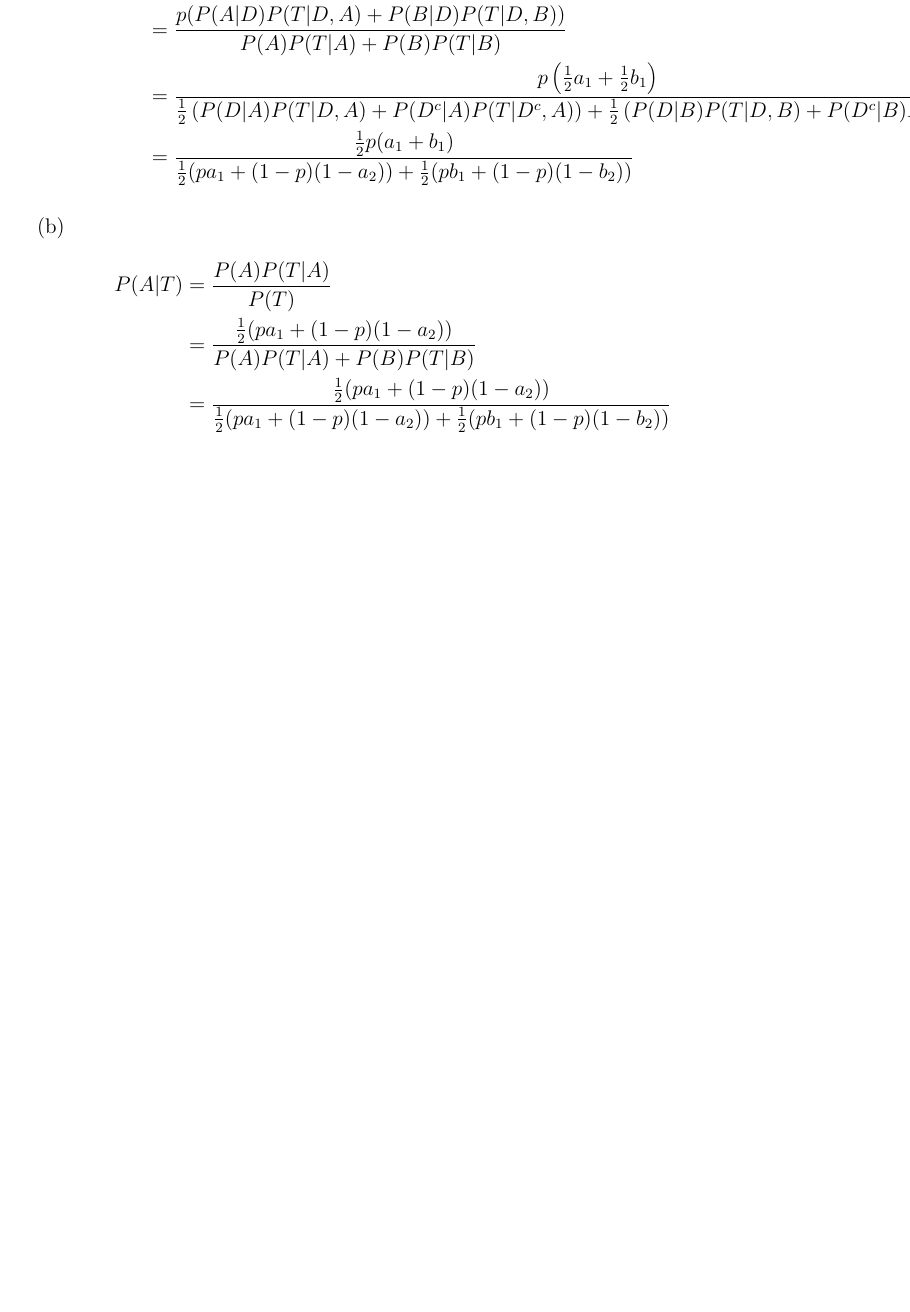
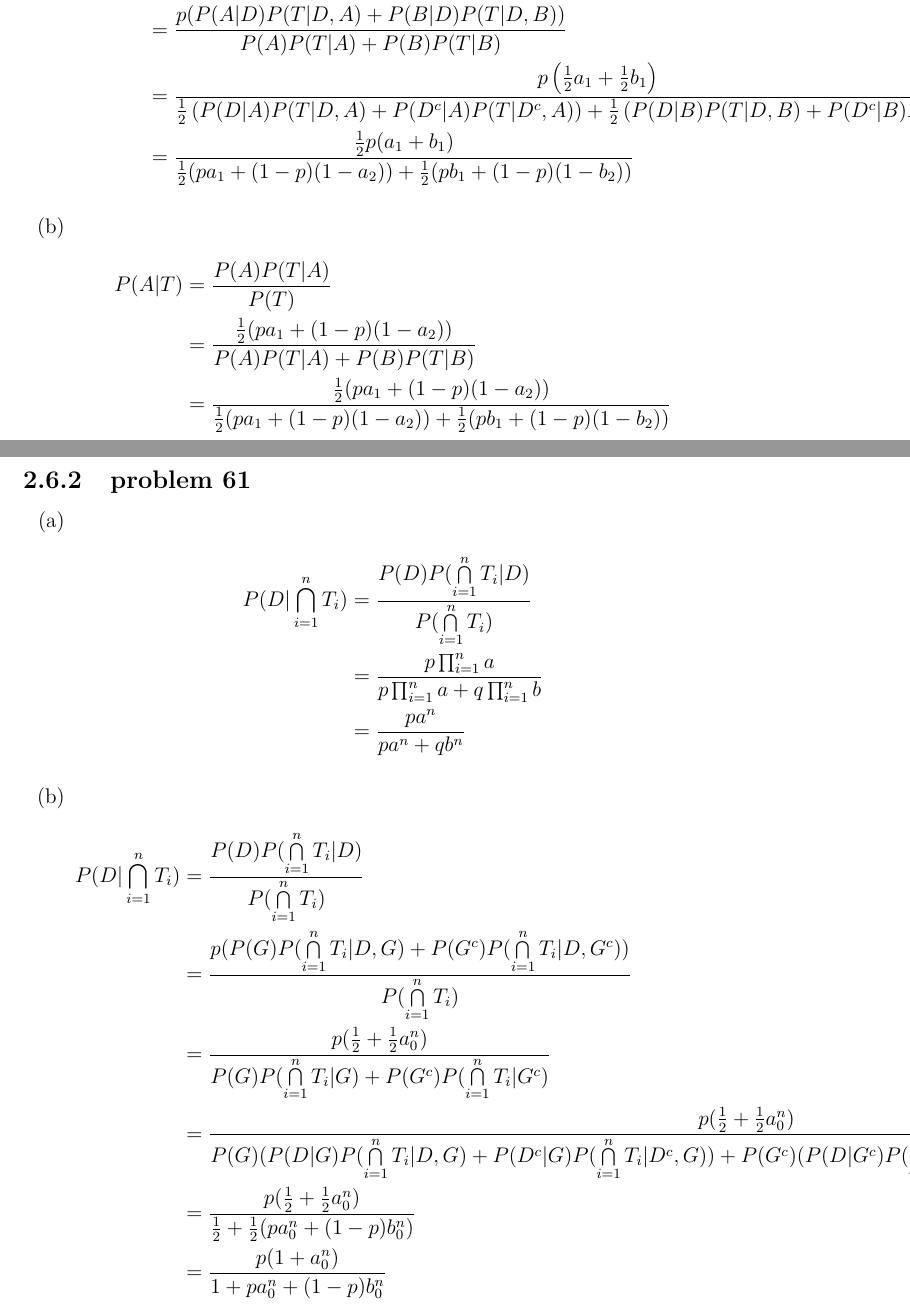
Before and after one commit to fifthist/Introduction-To-Probability-Blitzstein-Solutions, a LaTeX book (src/index.tex, which reads src/chapters/2/sections/mixed_problems/index.tex, src/chapters/2/sections/mixed_problems/problems/61.tex): part of page 46 of 46 before the commit and two parts of pages 46 and 47 of 47 after it, the two joined at a grey line, cut so that both start at the same text, the shorter picture padded with empty space. Compiled offline with pdfLaTeX.

Commit message:
Write up problem 61 of chapter 2 section Mixed Problems

```diff
--- a/src/chapters/2/sections/mixed_problems/index.tex
+++ b/src/chapters/2/sections/mixed_problems/index.tex
@@ -2,3 +2,6 @@
 
 \subsection{problem 60}
 \input{problems/60}
+
+\subsection{problem 61}
+\input{problems/61}
--- /dev/null
+++ b/src/chapters/2/sections/mixed_problems/problems/61.tex
@@ -0,0 +1,26 @@
+\begin{enumerate}[label=(\alph*)]
+\item
+\begin{align*}
+P(D|\bigcap\limits^n_{i=1}T_{i}) &= \frac{P(D)P(\bigcap\limits^n_{i=1}T_{i}|D)}
+{P(\bigcap\limits^n_{i=1}T_{i})} \\
+&= \frac{p\prod_{i=1}^{n} a}{p\prod_{i=1}^{n} a + q\prod_{i=1}^{n} b} \\
+&= \frac{pa^{n}}{pa^{n} + qb^{n}}
+\end{align*}
+
+\item
+\begin{align*}
+P(D|\bigcap\limits^n_{i=1}T_{i}) &= \frac{P(D)P(\bigcap\limits^n_{i=1}T_{i}|D)}
+{P(\bigcap\limits^n_{i=1}T_{i})} \\
+&= \frac{p(P(G)P(\bigcap\limits^n_{i=1}T_{i}|D, G) + P(G^{c})P(\bigcap\limits^n_
+{i=1}T_{i}|D, G^{c}))}{P(\bigcap\limits^n_{i=1}T_{i})} \\
+&= \frac{p(\frac{1}{2} + \frac{1}{2}a_{0}^{n})}{P(G)P(\bigcap\limits^n_
+{i=1}T_{i}|G) + P(G^{c})P(\bigcap\limits^n_{i=1}T_{i}|G^{c})} \\
+&= \frac{p(\frac{1}{2} + \frac{1}{2}a_{0}^{n})}{P(G)(P(D|G)P(\bigcap\limits^n_
+{i=1}T_{i}|D, G) + P(D^{c}|G)P(\bigcap\limits^n_{i=1}T_{i}|D^{c}, G)) + P(G^{c})
+(P(D|G^{c})P(\bigcap\limits^n_{i=1}T_{i}|D, G^{c}) + P(D^{c}|G^{c})P
+(\bigcap\limits^n_{i=1}T_{i}|D^{c}, G^{c}))} \\
+&= \frac{p(\frac{1}{2} + \frac{1}{2}a_{0}^{n})}{\frac{1}{2} + \frac{1}{2}(pa_
+{0}^{n} + (1-p)b_{0}^{n})} \\
+&= \frac{p(1 + a_{0}^{n})}{1 + pa_{0}^{n} + (1-p)b_{0}^{n}}
+\end{align*}
+\end{enumerate}
```
